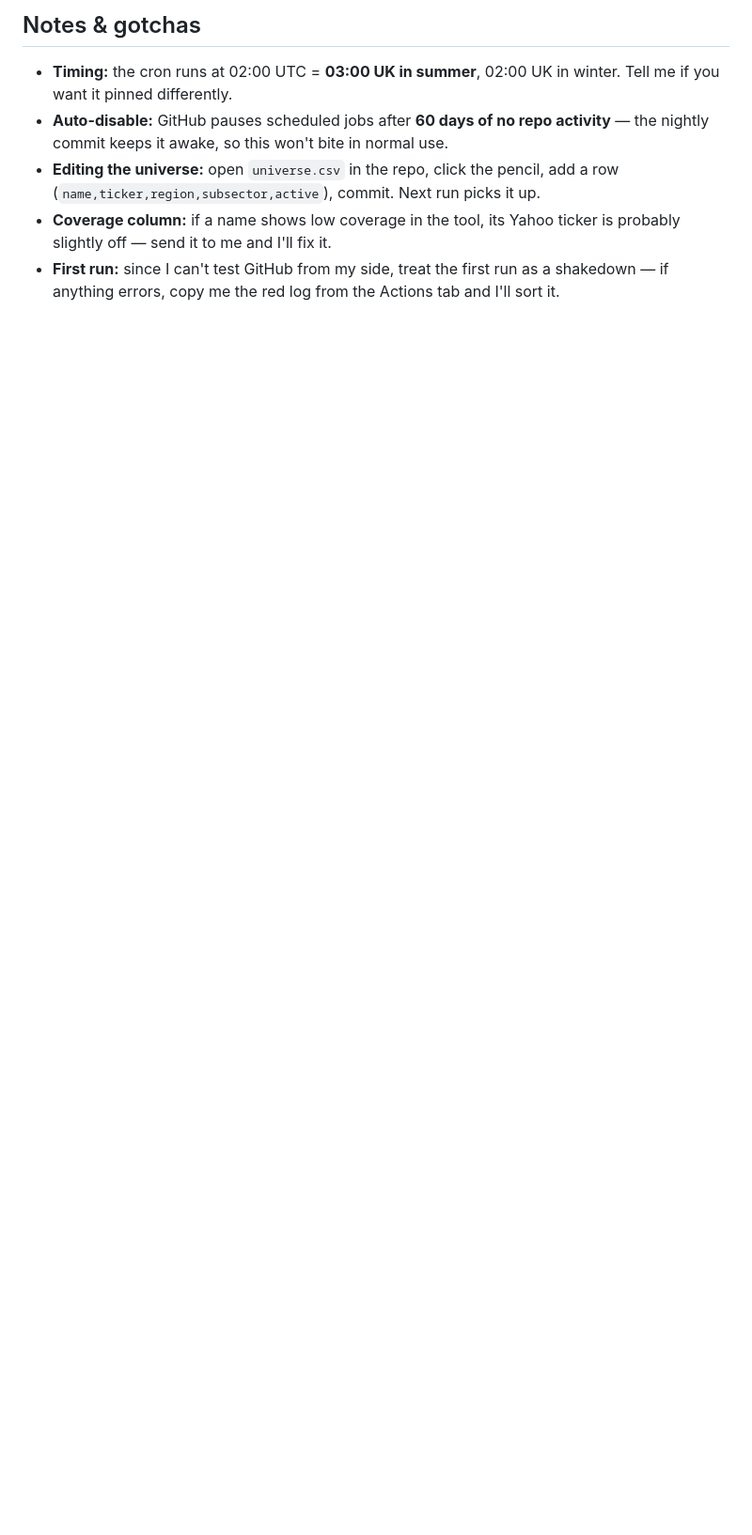
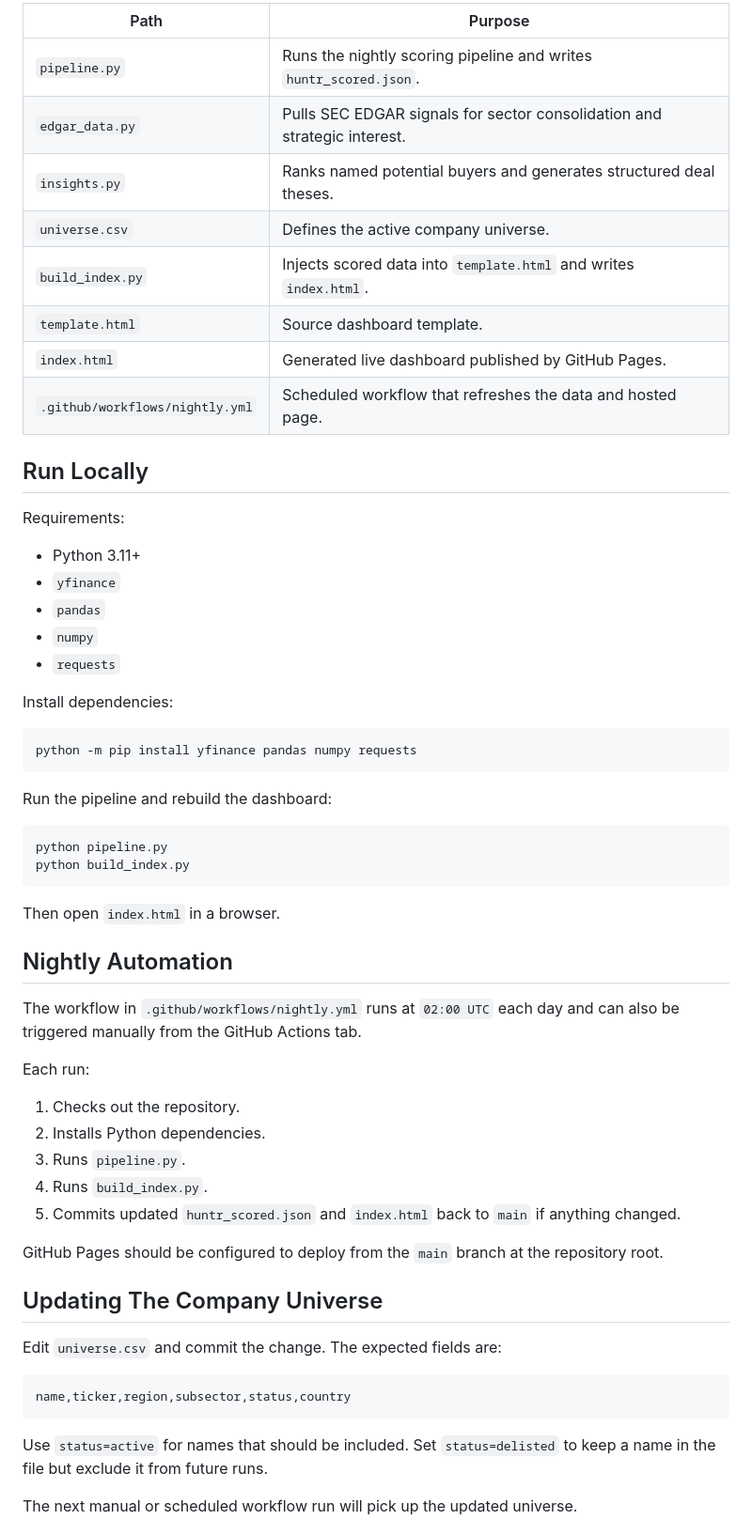
Before and after one commit to agudoal/Huntr, a Markdown page: README.md, the part around one of its changes. Shown at 94% size. Rendered like a GitHub page; blank space fills up the shorter version.

````diff
--- a/README.md
+++ b/README.md
@@ -50,7 +42,63 @@ Open it on your phone/iPad too. From now on it refreshes automatically every nig
 
-## Notes & gotchas
-- **Timing:** the cron runs at 02:00 UTC = **03:00 UK in summer**, 02:00 UK in winter. Tell me if you want it pinned differently.
-- **Auto-disable:** GitHub pauses scheduled jobs after **60 days of no repo activity** — the nightly commit keeps it awake, so this won't bite in normal use.
-- **Editing the universe:** open `universe.csv` in the repo, click the pencil, add a row (`name,ticker,region,subsector,active`), commit. Next run picks it up.
-- **Coverage column:** if a name shows low coverage in the tool, its Yahoo ticker is probably slightly off — send it to me and I'll fix it.
-- **First run:** since I can't test GitHub from my side, treat the first run as a shakedown — if anything errors, copy me the red log from the Actions tab and I'll sort it.
+| Path | Purpose |
+| --- | --- |
+| `pipeline.py` | Runs the nightly scoring pipeline and writes `huntr_scored.json`. |
+| `edgar_data.py` | Pulls SEC EDGAR signals for sector consolidation and strategic interest. |
+| `insights.py` | Ranks named potential buyers and generates structured deal theses. |
+| `universe.csv` | Defines the active company universe. |
+| `build_index.py` | Injects scored data into `template.html` and writes `index.html`. |
+| `template.html` | Source dashboard template. |
+| `index.html` | Generated live dashboard published by GitHub Pages. |
+| `.github/workflows/nightly.yml` | Scheduled workflow that refreshes the data and hosted page. |
+
+## Run Locally
+
+Requirements:
+
+- Python 3.11+
+- `yfinance`
+- `pandas`
+- `numpy`
+- `requests`
+
+Install dependencies:
+
+```bash
+python -m pip install yfinance pandas numpy requests
+```
+
+Run the pipeline and rebuild the dashboard:
+
+```bash
+python pipeline.py
+python build_index.py
+```
+
+Then open `index.html` in a browser.
+
+## Nightly Automation
+
+The workflow in `.github/workflows/nightly.yml` runs at `02:00 UTC` each day and can also be triggered manually from the GitHub Actions tab.
+
+Each run:
+
+1. Checks out the repository.
+2. Installs Python dependencies.
+3. Runs `pipeline.py`.
+4. Runs `build_index.py`.
+5. Commits updated `huntr_scored.json` and `index.html` back to `main` if anything changed.
+
+GitHub Pages should be configured to deploy from the `main` branch at the repository root.
+
+## Updating The Company Universe
+
+Edit `universe.csv` and commit the change. The expected fields are:
+
+```csv
+name,ticker,region,subsector,status,country
+```
+
+Use `status=active` for names that should be included. Set `status=delisted` to keep a name in the file but exclude it from future runs.
+
+The next manual or scheduled workflow run will pick up the updated universe.
+
````
Also changed, not shown: other parts of README.md (+51 -36 lines).
